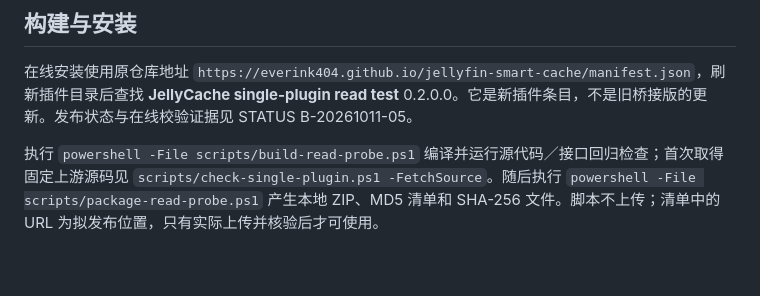
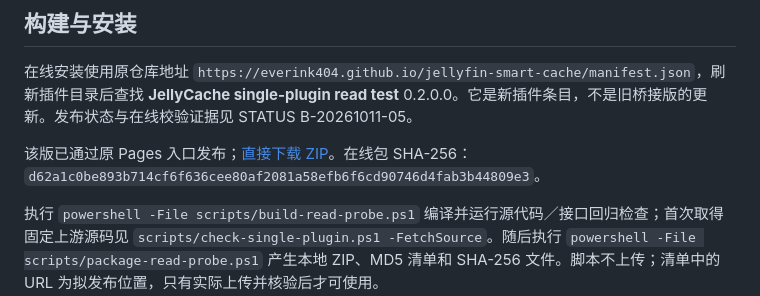
Before and after one commit to everink404/jellyfin-smart-cache, a Markdown page: docs/READ_PROBE_TEST.md, the part around the change. Rendered like a GitHub page; blank space fills up the shorter version.

```diff
--- a/docs/READ_PROBE_TEST.md
+++ b/docs/READ_PROBE_TEST.md
@@ -7,6 +7,8 @@
 ## 构建与安装
 
 在线安装使用原仓库地址 `https://everink404.github.io/jellyfin-smart-cache/manifest.json`，刷新插件目录后查找 **JellyCache single-plugin read test** 0.2.0.0。它是新插件条目，不是旧桥接版的更新。发布状态与在线校验证据见 STATUS B-20261011-05。
+
+该版已通过原 Pages 入口发布；[直接下载 ZIP](https://everink404.github.io/jellyfin-smart-cache/packages/v0.2.0-read-test.2/JellyCache.ReadProbe_0.2.0.0.zip)。在线包 SHA-256：`d62a1c0be893b714cf6f636cee80af2081a58efb6f6cd90746d4fab3b44809e3`。
 
 执行 `powershell -File scripts/build-read-probe.ps1` 编译并运行源代码／接口回归检查；首次取得固定上游源码见 `scripts/check-single-plugin.ps1 -FetchSource`。随后执行 `powershell -File scripts/package-read-probe.ps1` 产生本地 ZIP、MD5 清单和 SHA-256 文件。脚本不上传；清单中的 URL 为拟发布位置，只有实际上传并核验后才可使用。
 
```
Also changed, not shown: docs/GITHUB_DISTRIBUTION.md (+2 -0 lines), docs/STATUS.md (+3 -1 lines).
